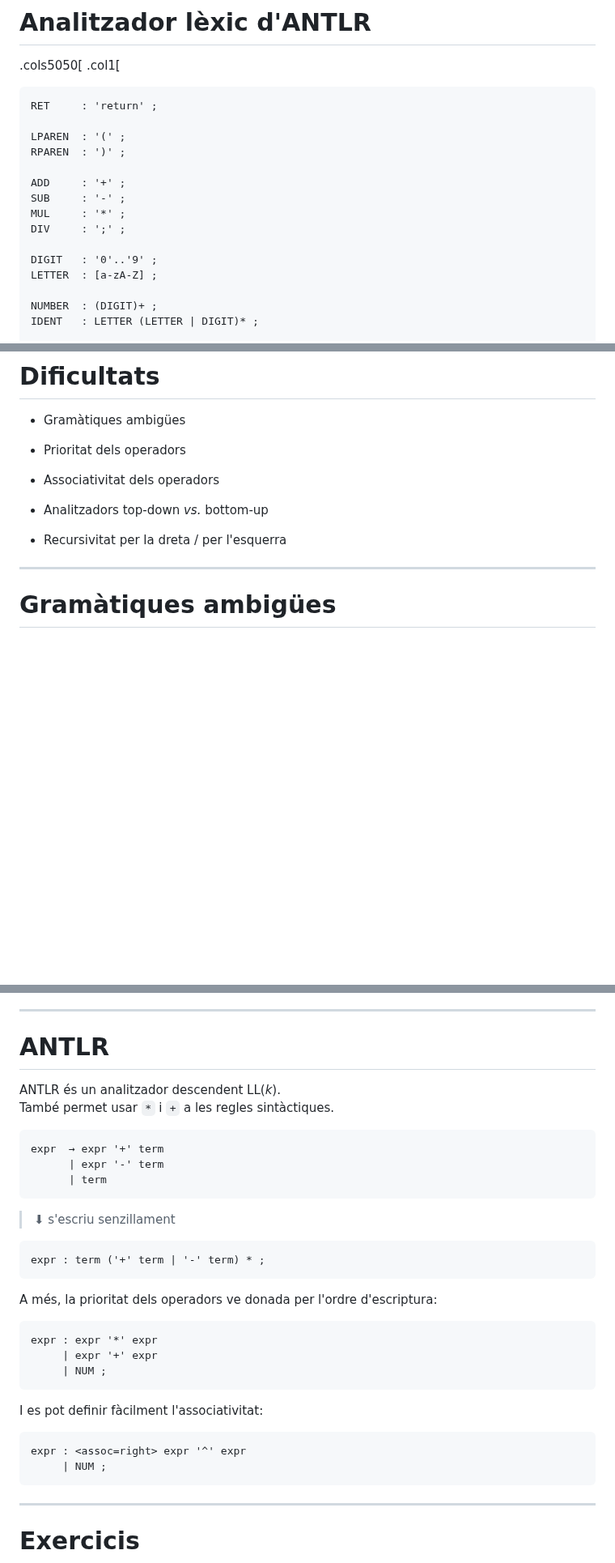
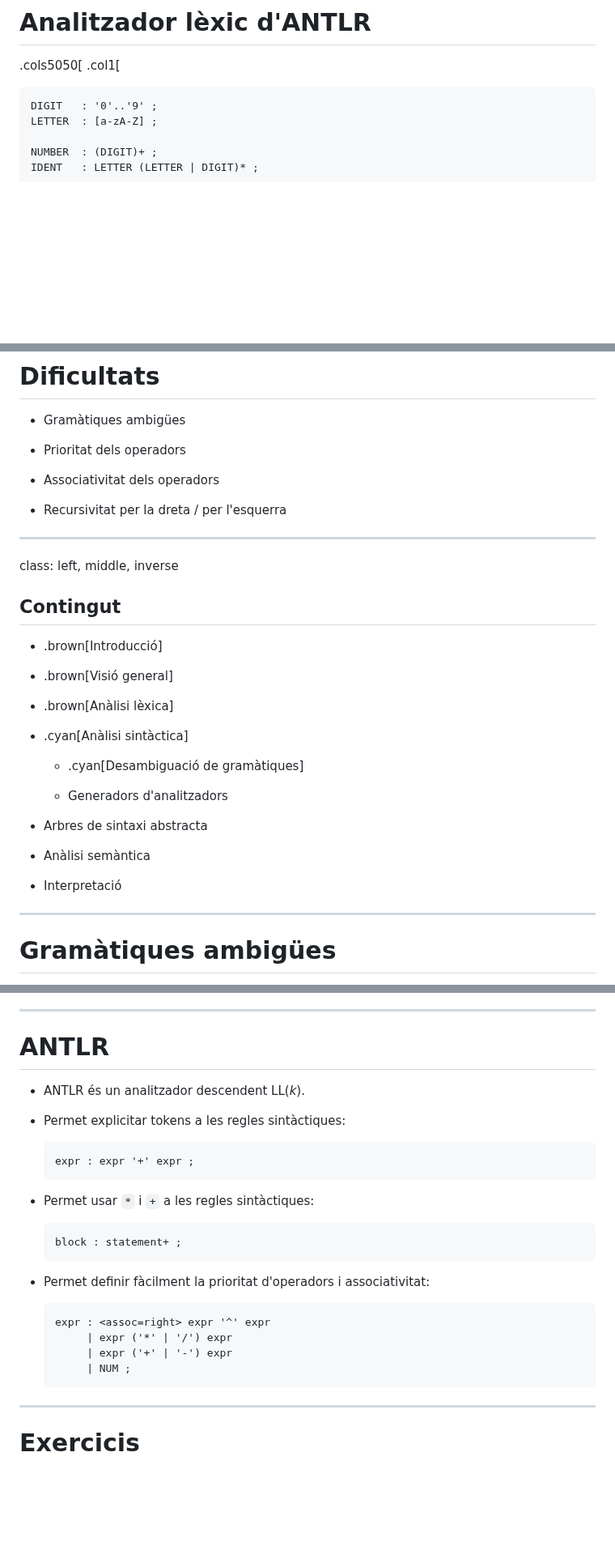
Before and after one commit to gebakx/lp, a Markdown page: compis.md, 3 parts joined by grey strips. Shown at 81% size. Drawn GitHub-style; blank space fills up the shorter version.

Commit message:
compis antlr

````diff
--- a/compis.md
+++ b/compis.md
@@ -977,16 +977,6 @@ Construcció:
 .cols5050[
 .col1[
 ```antlr
-RET     : 'return' ;
-
-LPAREN  : '(' ;
-RPAREN  : ')' ;
-
-ADD     : '+' ;
-SUB     : '-' ;
-MUL     : '*' ;
-DIV     : ';' ;
-
 DIGIT   : '0'..'9' ;
 LETTER  : [a-zA-Z] ;
 
@@ -1454,9 +1448,30 @@ jump-statement     : goto identifier ;
 
 - Associativitat dels operadors
 
-- Analitzadors top-down *vs.* bottom-up
-
 - Recursivitat per la dreta / per l'esquerra
+
+---
+class: left, middle, inverse
+
+## Contingut
+
+- .brown[Introducció]
+
+- .brown[Visió general]
+
+- .brown[Anàlisi lèxica]
+
+- .cyan[Anàlisi sintàctica]
+
+  - .cyan[Desambiguació de gramàtiques]
+
+  - Generadors d'analitzadors
+
+- Arbres de sintaxi abstracta
+
+- Anàlisi semàntica
+
+- Interpretació
 
 ---
 
@@ -1761,36 +1821,28 @@ expr2 → '+' term expr2
 
 # ANTLR
 
-ANTLR és un analitzador descendent LL(*k*).<br/>
-També permet usar `*` i `+` a les regles sintàctiques.
-
-```
-expr  → expr '+' term
-      | expr '-' term
-      | term
-```
-
-> ⬇ s'escriu senzillament
-
-```antlr4
-expr : term ('+' term | '-' term) * ;
-```
-
-A més, la prioritat dels operadors ve donada per l'ordre d'escriptura:
-
-```antlr4
-expr : expr '*' expr
-     | expr '+' expr
-     | NUM ;
-```
-
-I es pot definir fàcilment l'associativitat:
-
-
-```antlr4
-expr : <assoc=right> expr '^' expr
-     | NUM ;
-```
+- ANTLR és un analitzador descendent LL(*k*).
+
+- Permet explicitar tokens a les regles sintàctiques:
+
+    ```antlr4
+    expr : expr '+' expr ;
+    ```
+
+- Permet usar `*` i `+` a les regles sintàctiques:
+
+    ```antlr4
+    block : statement+ ;
+    ```
+
+- Permet definir fàcilment la prioritat d'operadors i associativitat:
+
+    ```antlr4
+    expr : <assoc=right> expr '^' expr
+         | expr ('*' | '/') expr
+         | expr ('+' | '-') expr
+         | NUM ;
+    ```
 
 ---
 
````
Also changed, not shown: other parts of compis.md (+54 -5 lines).
